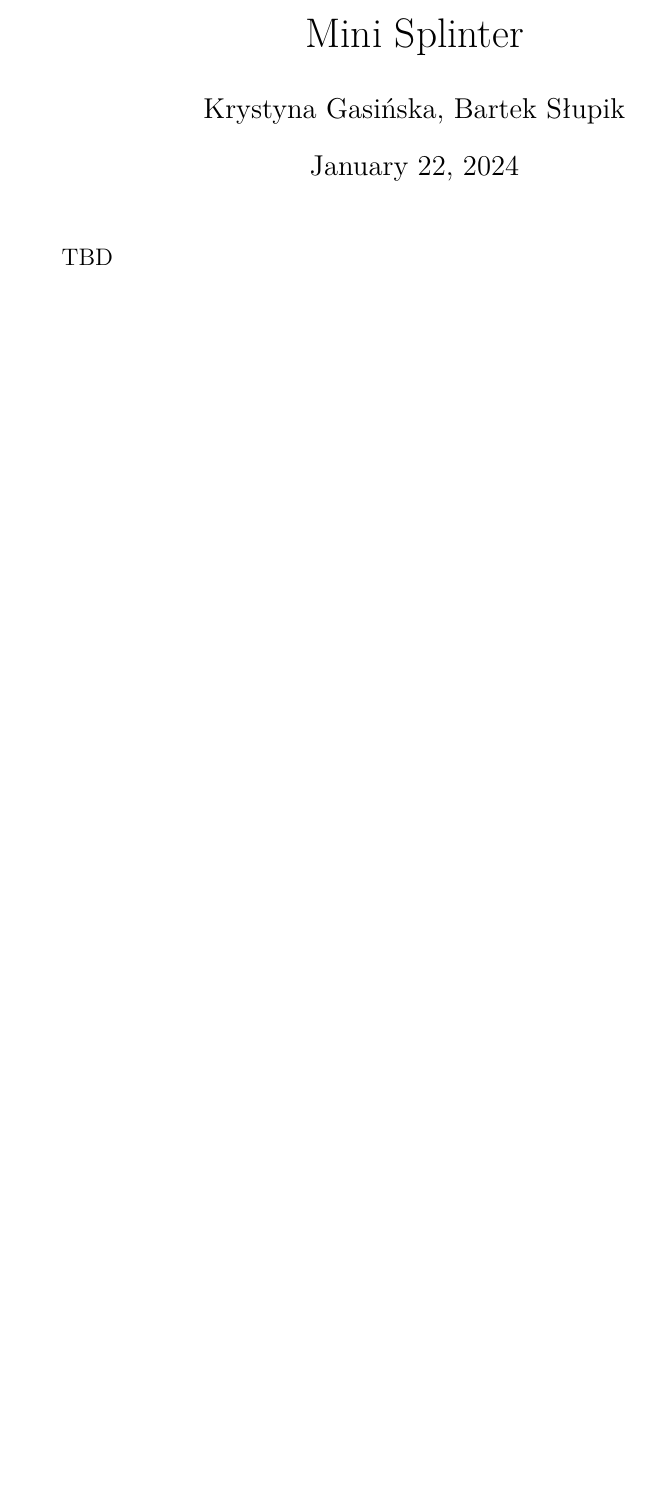
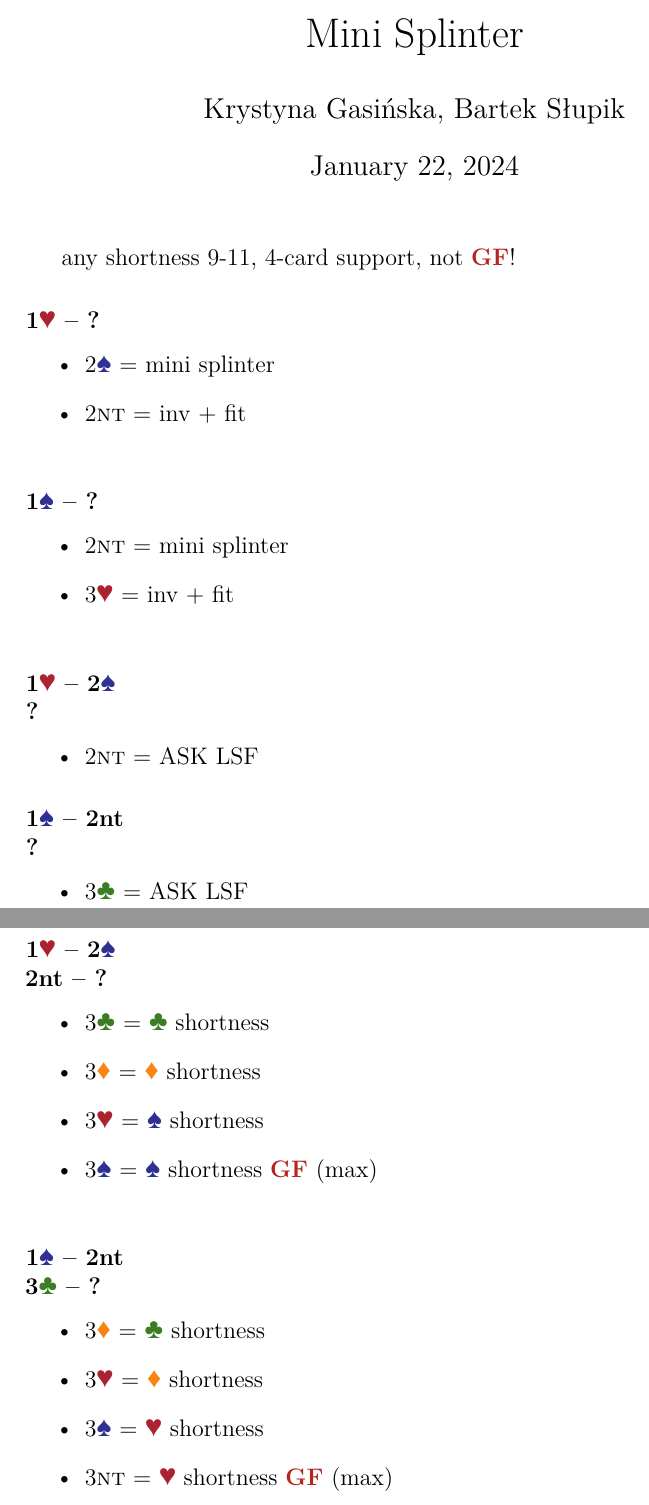
Before and after one commit to OilyCannelloni/macaronibridge, a LaTeX document (KrysiaBartek2024/source/miniSplinter.tex): part of the page before the commit and two parts of pages 1 and 2 of 2 after it, the two joined at a grey line, cut so that both start at the same text, the shorter picture padded with empty space. Compiled offline with XeLaTeX.

Commit message:
mini splinters

```diff
--- a/KrysiaBartek2024/source/miniSplinter.tex
+++ b/KrysiaBartek2024/source/miniSplinter.tex
@@ -11,10 +11,48 @@
 \maketitle
 
 %%% PRIORITY: 152
-%%% TITLE: Mini Splinter
+%%% TITLE: Mini Splinters
 %%% SYSTEM BEGIN %%%
 
-TBD
+any shortness 9-11, 4-card support, not \gf!
+
+\subsubsection*{1\hearts\ -- ?}
+\begin{itemize}
+    \item 2\spades\ = mini splinter
+    \item 2\nt\ = inv + fit
+\end{itemize}
+
+\subsubsection*{1\spades\ -- ?}
+\begin{itemize}
+    \item 2\nt\ = mini splinter
+    \item 3\hearts\ = inv + fit
+\end{itemize}
+
+\subsubsection*{1\hearts\ -- 2\spades \\ ?}
+\begin{itemize}
+    \item 2\nt\ = ASK LSF
+\end{itemize}
+
+\subsubsection*{1\spades\ -- 2\nt \\ ?}
+\begin{itemize}
+    \item 3\clubs\ = ASK LSF
+\end{itemize}
+
+\subsubsection*{1\hearts\ -- 2\spades \\ 2\nt\ -- ?}
+\begin{itemize}
+    \item 3\clubs\ = \clubs\ shortness
+    \item 3\diams\ = \diams\ shortness
+    \item 3\hearts\ = \spades\ shortness
+    \item 3\spades\ = \spades\ shortness \gf\ (max)
+\end{itemize}
+
+\subsubsection*{1\spades\ -- 2\nt \\ 3\clubs\ -- ?}
+\begin{itemize}
+    \item 3\diams\ = \clubs\ shortness
+    \item 3\hearts\ = \diams\ shortness
+    \item 3\spades\ = \hearts\ shortness
+    \item 3\nt\ = \hearts\ shortness \gf\ (max)
+\end{itemize}
 
 %%% SYSTEM END %%%
 
```
